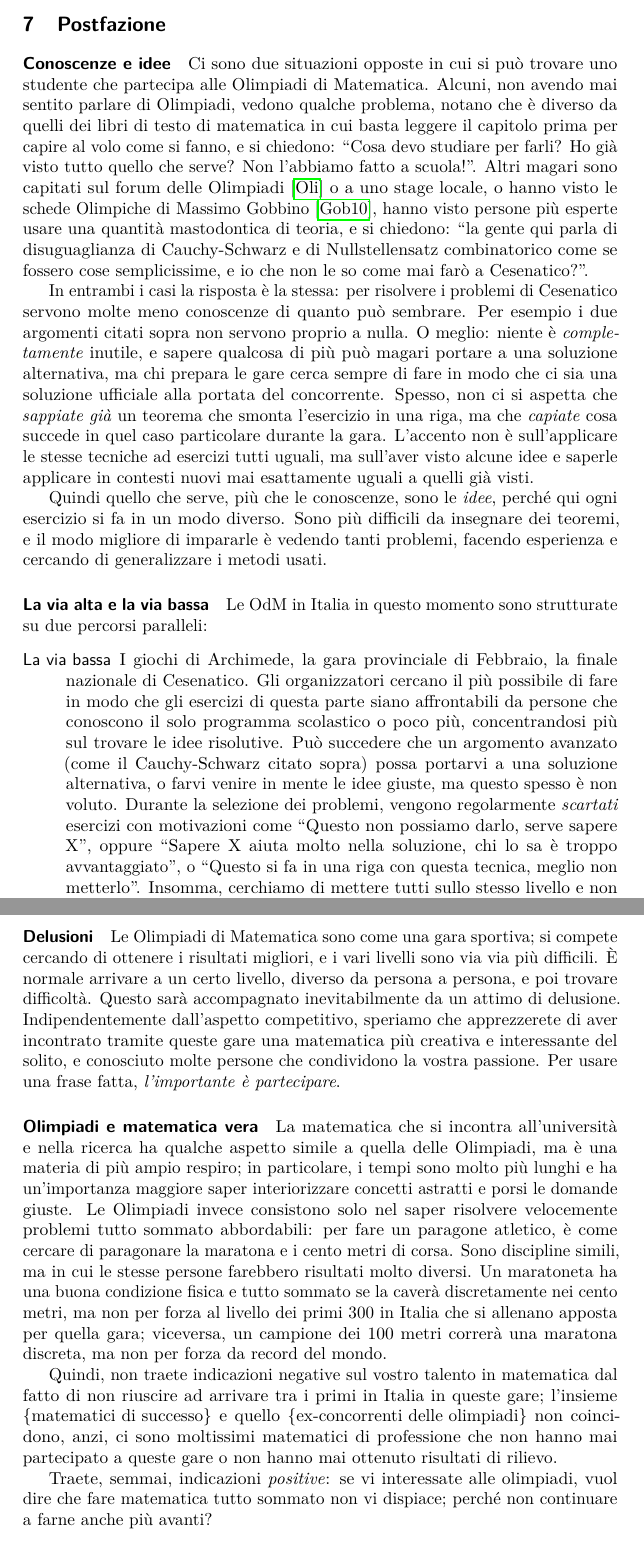
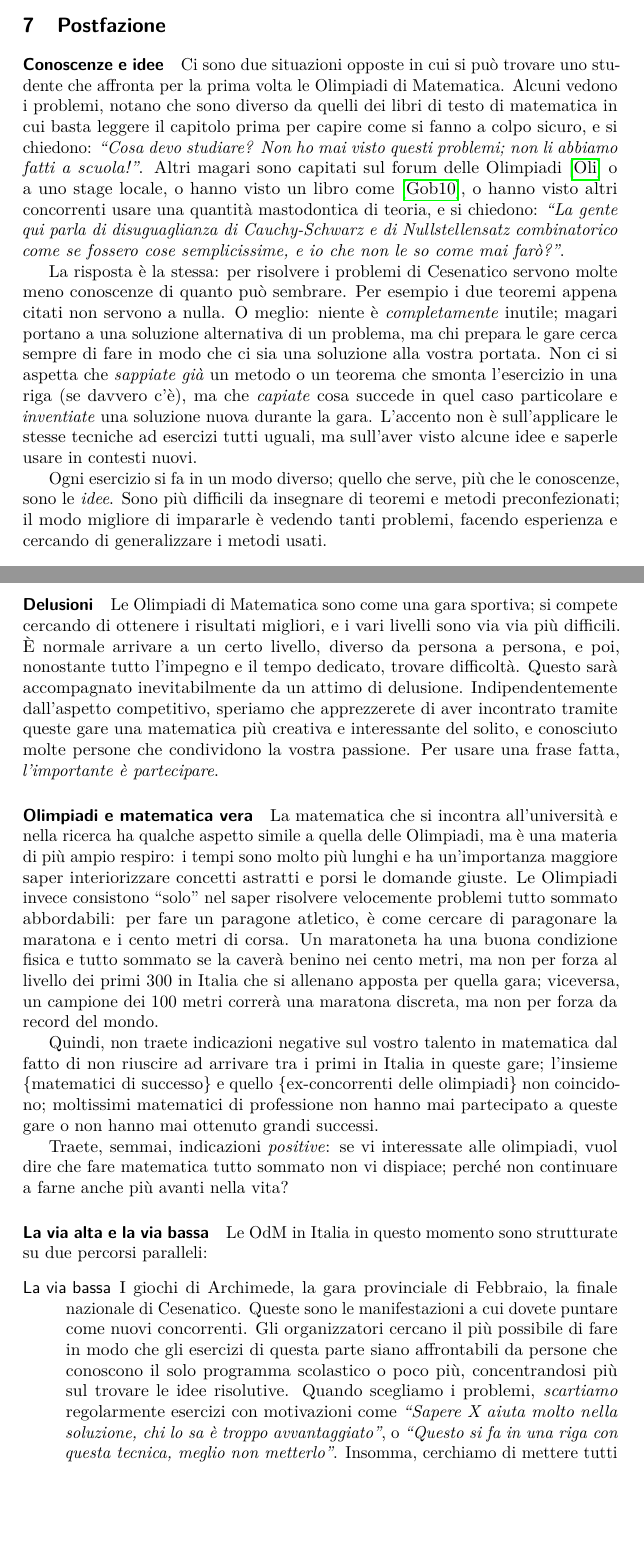
Before and after one commit to fph/olysyl, a LaTeX document (olysyl.tex): two parts of pages 6 and 8 of 9 before the commit and two parts of pages 6 and 7 of 9 after it, joined at a grey line, cut so that both start at the same text, the shorter picture padded with empty space. Compiled offline with pdfLaTeX.

Commit message:
rilettura

```diff
--- a/olysyl.tex
+++ b/olysyl.tex
@@ -6,6 +6,7 @@
 \usepackage{lmodern}
 \usepackage[utf8]{inputenc}
 \usepackage{graphicx}
+\usepackage{epigraph}
 
 \usepackage{amsmath,amsthm,amsfonts,mathtools}
 \usepackage[backend=bibtex,style=alphabetic]{biblatex}
@@ -20,7 +21,7 @@
 \date{}
 \title{Programma non ufficiale per le Olimpiadi Italiane di Matematica}
 \subtitle{Versione 0.3}
-\author{Federico Poloni}
+\author{Federico Poloni \href{mailto:fpoloni@di.unipi.it}{\texttt{<fpoloni@di.unipi.it>}}}
 
 \begin{document}
  \maketitle
@@ -146,14 +147,8 @@ Gli argomenti senza stelline o con una stellina sola dovrebbero essere tutte (o
 
 \section{Postfazione}
 
-\paragraph{Conoscenze e idee} Ci sono due situazioni opposte in cui si può trovare uno studente che partecipa alle Olimpiadi di Matematica. Alcuni, non avendo mai sentito parlare di Olimpiadi, vedono qualche problema, notano che è diverso da quelli dei libri di testo di matematica in cui basta leggere il capitolo prima per capire al volo come si fanno, e si chiedono: ``Cosa devo studiare per farli? Ho già visto tutto quello che serve? Non l'abbiamo fatto a scuola!''. Altri magari sono capitati sul forum delle Olimpiadi~\cite{oliforum} o a uno stage locale, o hanno visto le schede Olimpiche di Massimo Gobbino~\cite{schedeolimpiche}, hanno visto persone più esperte usare una quantità mastodontica di teoria, e si chiedono: ``la gente qui parla di disuguaglianza di Cauchy-Schwarz e di Nullstellensatz combinatorico come se fossero cose semplicissime, e io che non le so come mai farò  a Cesenatico?''.
+\paragraph{Conoscenze e idee} Ci sono due situazioni opposte in cui si può trovare uno studente che affronta per la prima volta le Olimpiadi di Matematica. Alcuni vedono i problemi, notano che sono diverso da quelli dei libri di testo di matematica in cui basta leggere il capitolo prima per capire come si fanno a colpo sicuro, e si chiedono: \emph{``Cosa devo studiare? Non ho mai visto questi problemi; non li abbiamo fatti a scuola!''}. Altri magari sono capitati sul forum delle Olimpiadi~\cite{oliforum} o a uno stage locale, o hanno visto un libro come~\cite{schedeolimpiche}, o hanno visto altri concorrenti usare una quantità mastodontica di teoria, e si chiedono: \emph{``La gente qui parla di disuguaglianza di Cauchy-Schwarz e di Nullstellensatz combinatorico come se fossero cose semplicissime, e io che non le so come mai farò?''}.
 
- In entrambi i casi la risposta è la stessa: per risolvere i problemi di Cesenatico servono molte meno conoscenze di quanto può sembrare. Per esempio i due argomenti citati sopra non servono proprio a nulla. O meglio: niente è \emph{completamente} inutile, e sapere qualcosa di più può magari portare a una soluzione alternativa, ma chi prepara le gare cerca sempre di fare in modo che ci sia una soluzione ufficiale alla portata del concorrente. Spesso, non ci si aspetta che \emph{sappiate già} un teorema che smonta l'esercizio in una riga, ma che \emph{capiate} cosa succede in quel caso particolare durante la gara. L'accento non è sull'applicare le stesse tecniche ad esercizi tutti uguali, ma sull'aver visto alcune idee e saperle applicare in contesti nuovi mai esattamente uguali a quelli già visti.
+ La risposta è la stessa: per risolvere i problemi di Cesenatico servono molte meno conoscenze di quanto può sembrare. Per esempio i due teoremi appena citati non servono a nulla. O meglio: niente è \emph{completamente} inutile; magari portano a una soluzione alternativa di un problema, ma chi prepara le gare cerca sempre di fare in modo che ci sia una soluzione alla vostra portata. Non ci si aspetta che \emph{sappiate già} un metodo o un teorema che smonta l'esercizio in una riga (se davvero c'è), ma che \emph{capiate} cosa succede in quel caso particolare e \emph{inventiate} una soluzione nuova durante la gara. L'accento non è sull'applicare le stesse tecniche ad esercizi tutti uguali, ma sull'aver visto alcune idee e saperle usare in contesti nuovi.
 
- Quindi quello che serve, più che le conoscenze, sono le \emph{idee}, perché qui ogni esercizio si fa in un modo diverso. Sono più difficili da insegnare dei teoremi, e il modo migliore di impararle è vedendo tanti problemi, facendo esperienza e cercando di generalizzare i metodi usati.
-
-
-\paragraph{La via alta e la via bassa}
-Le OdM in Italia in questo momento sono strutturate su due percorsi paralleli:
-\begin{description}
-\item[La via bassa] I giochi di Archimede, la gara provinciale di Febbraio, la finale nazionale di Cesenatico. Gli organizzatori cercano il più possibile di fare in modo che gli esercizi di questa parte siano affrontabili da persone che conoscono il solo programma scolastico o poco più, concentrandosi più sul trovare le idee risolutive. Può succedere che un argomento avanzato (come il Cauchy-Schwarz citato sopra) possa portarvi a una soluzione alternativa, o farvi venire in mente le idee giuste, ma questo spesso è non voluto. Durante la selezione dei problemi, vengono regolarmente \emph{scartati} esercizi con motivazioni come ``Questo non possiamo darlo, serve sapere X'', oppure ``Sapere X aiuta molto nella soluzione, chi lo sa è troppo avvantaggiato'', o ``Questo si fa in una riga con questa tecnica, meglio non metterlo''. Insomma, cerchiamo di mettere tutti sullo stesso livello e non richiedere troppo studio. Se guardate i testi delle gare nazionali di altri paesi, raccolti per esempio su~\cite{mathlinks}, noterete che spesso contengono esercizi molto più tecnici (disuguaglianze, per esempio), e l'Italia è un'eccezione.
+ Ogni esercizio si fa in un modo diverso; quello che serve, più che le conoscenze, sono le \emph{idee}. Sono più difficili da insegnare di teoremi e metodi preconfezionati; il modo migliore di impararle è vedendo tanti problemi, facendo esperienza e cercando di generalizzare i metodi usati.
@@ -168,6 +155,6 @@ Come detto sopra, il maggiore bagaglio di conoscenze è utile solo a chi vuole f
 
 \paragraph{Quindi, come mi preparo per Cesenatico?}
-Studiando quella poca teoria che serve sui manuali scolastici, o su libri come \cite{culipiccoli,dispenseudine,paolini}, provando a fare tanti esercizi, leggendo le soluzioni di quelli che non ci vengono (solo dopo aver provato a risolverli per un'ora o più!), chiedendo aiuto su internet~\cite{oliforum}, a un collega più grande, o a un insegnante/allenatore.
+Studiando quella poca teoria che serve sui testi scolastici o su libri come \cite{culipiccoli,dispenseudine,paolini}, provando a fare tanti esercizi, leggendo le soluzioni di quelli che non ci vengono (solo dopo aver provato a risolverli per un'ora o più!), chiedendo aiuto su internet~\cite{oliforum}, a un collega più grande, o a un insegnante/allenatore.
 
  \paragraph{Il percorso che porta all'illuminazione}
  \begin{description}
@@ -177,12 +164,16 @@ Studiando quella poca teoria che serve sui manuali scolastici, o su libri come \
   \item[Quarta fase] \dots{}e ora, è solo questione di tempo, no? Affinare le abilità, capire come farsi venire più in fretta quelle idee, e fare gli esercizi in tempo di gara.
  \end{description}
 
-\paragraph{Delusioni} Le Olimpiadi di Matematica sono come una gara sportiva; si compete cercando di ottenere i risultati migliori, e i vari livelli sono via via più difficili. È normale arrivare a un certo livello, diverso da persona a persona, e poi trovare difficoltà. Questo sarà accompagnato inevitabilmente da un attimo di delusione. Indipendentemente dall'aspetto competitivo, speriamo che apprezzerete di aver incontrato tramite queste gare una matematica più creativa e interessante del solito, e conosciuto molte persone che condividono la vostra passione. Per usare una frase fatta, \emph{l'importante è partecipare}.
+\paragraph{Delusioni} Le Olimpiadi di Matematica sono come una gara sportiva; si compete cercando di ottenere i risultati migliori, e i vari livelli sono via via più difficili. È normale arrivare a un certo livello, diverso da persona a persona, e poi, nonostante tutto l'impegno e il tempo dedicato, trovare difficoltà. Questo sarà accompagnato inevitabilmente da un attimo di delusione. Indipendentemente dall'aspetto competitivo, speriamo che apprezzerete di aver incontrato tramite queste gare una matematica più creativa e interessante del solito, e conosciuto molte persone che condividono la vostra passione. Per usare una frase fatta, \emph{l'importante è partecipare}.
 
 \paragraph{Olimpiadi e matematica vera}
- La matematica che si incontra all'università e nella ricerca ha qualche aspetto simile a quella delle Olimpiadi, ma è una materia di più ampio respiro; in particolare, i tempi sono molto più lunghi e ha un'importanza maggiore saper interiorizzare concetti astratti e porsi le domande giuste. Le Olimpiadi invece consistono solo nel saper risolvere velocemente problemi tutto sommato abbordabili: per fare un paragone atletico, è come cercare di paragonare la maratona e i cento metri di corsa. Sono discipline simili, ma in cui le stesse persone farebbero risultati molto diversi. Un maratoneta ha una buona condizione fisica e tutto sommato se la caverà discretamente nei cento metri, ma non per forza al livello dei primi 300 in Italia che si allenano apposta per quella gara; viceversa, un campione dei 100 metri correrà una maratona discreta, ma non per forza da record del mondo.
+ La matematica che si incontra all'università e nella ricerca ha qualche aspetto simile a quella delle Olimpiadi, ma è una materia di più ampio respiro: i tempi sono molto più lunghi e ha un'importanza maggiore saper interiorizzare concetti astratti e porsi le domande giuste. Le Olimpiadi invece consistono ``solo'' nel saper risolvere velocemente problemi tutto sommato abbordabili: per fare un paragone atletico, è come cercare di paragonare la maratona e i cento metri di corsa. Un maratoneta ha una buona condizione fisica e tutto sommato se la caverà benino nei cento metri, ma non per forza al livello dei primi 300 in Italia che si allenano apposta per quella gara; viceversa, un campione dei 100 metri correrà una maratona discreta, ma non per forza da record del mondo.
 
- Quindi, non traete indicazioni negative sul vostro talento in matematica dal fatto di non riuscire ad arrivare tra i primi in Italia in queste gare; l'insieme $\{\text{matematici di successo}\}$ e quello $\{\text{ex-concorrenti delle olimpiadi}\}$ non coincidono, anzi, ci sono moltissimi matematici di professione che non hanno mai partecipato a queste gare o non hanno mai ottenuto risultati di rilievo.
+ Quindi, non traete indicazioni negative sul vostro talento in matematica dal fatto di non riuscire ad arrivare tra i primi in Italia in queste gare; l'insieme $\{\text{matematici di successo}\}$ e quello $\{\text{ex-concorrenti delle olimpiadi}\}$ non coincidono; moltissimi matematici di professione non hanno mai partecipato a queste gare o non hanno mai ottenuto grandi successi.
 
- Traete, semmai, indicazioni \emph{positive}: se vi interessate alle olimpiadi, vuol dire che fare matematica tutto sommato non vi dispiace; perché non continuare a farne anche più avanti?
+ Traete, semmai, indicazioni \emph{positive}: se vi interessate alle olimpiadi, vuol dire che fare matematica tutto sommato non vi dispiace; perché non continuare a farne anche più avanti nella vita?
 
+\paragraph{La via alta e la via bassa}
+Le OdM in Italia in questo momento sono strutturate su due percorsi paralleli:
+\begin{description}
+\item[La via bassa] I giochi di Archimede, la gara provinciale di Febbraio, la finale nazionale di Cesenatico. Queste sono le manifestazioni a cui dovete puntare come nuovi concorrenti. Gli organizzatori cercano il più possibile di fare in modo che gli esercizi di questa parte siano affrontabili da persone che conoscono il solo programma scolastico o poco più, concentrandosi più sul trovare le idee risolutive. Quando scegliamo i problemi, \emph{scartiamo} regolarmente esercizi con motivazioni come \emph{``Sapere X aiuta molto nella soluzione, chi lo sa è troppo avvantaggiato''}, o \emph{``Questo si fa in una riga con questa tecnica, meglio non metterlo''}. Insomma, cerchiamo di mettere tutti sullo stesso livello e non richiedere troppo studio. Se guardate i testi delle gare nazionali di altri paesi, raccolti per esempio su~\cite{mathlinks}, noterete che spesso contengono esercizi molto più tecnici (disuguaglianze, per esempio), e l'Italia è un'eccezione.
```
Also changed, not shown: olysyl.tex (16 more changed lines).
